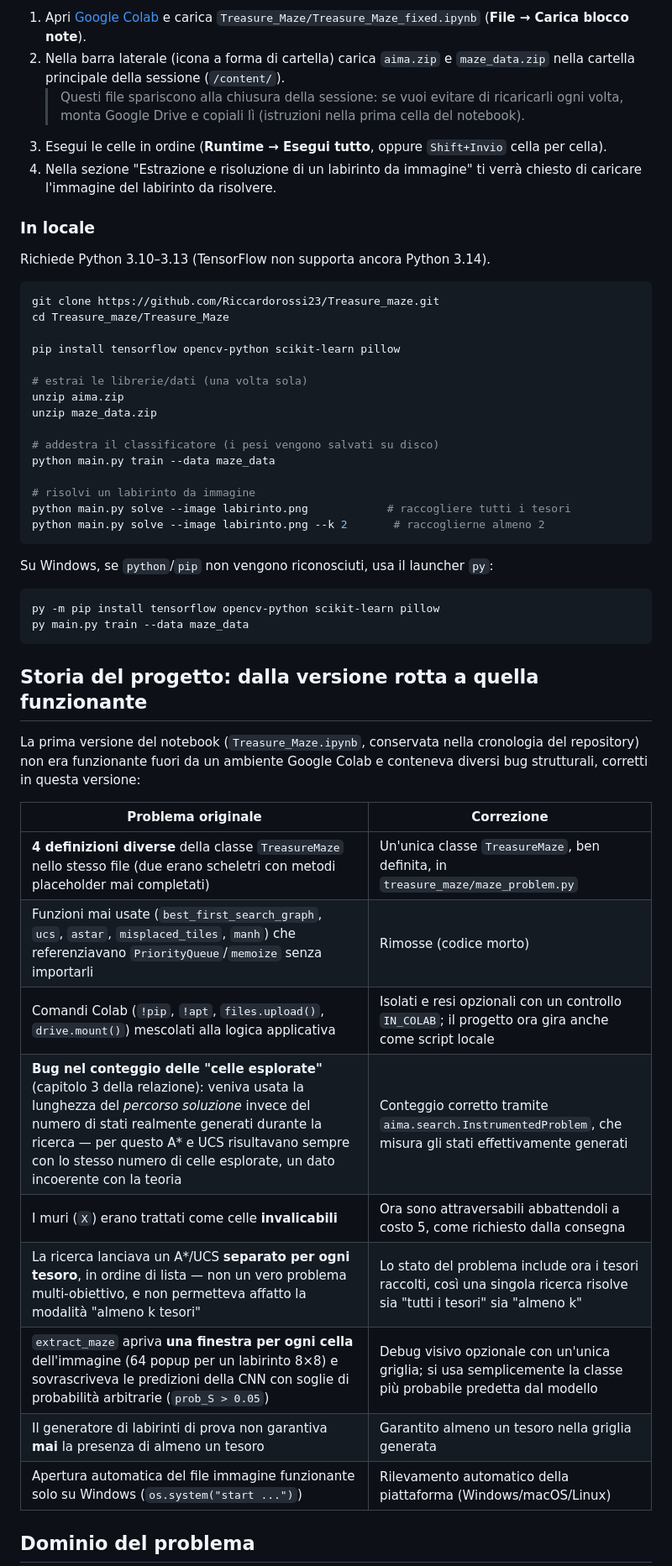
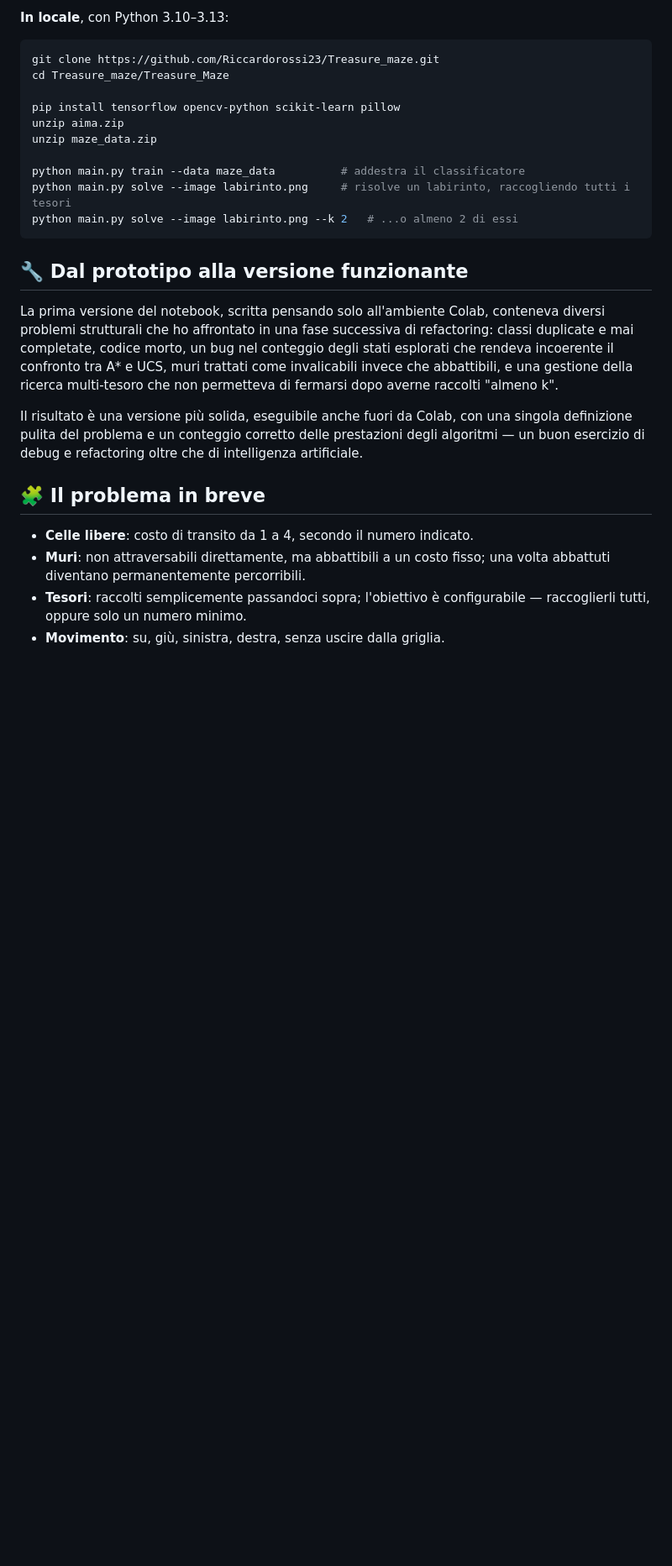
Before and after one commit to Riccardorossi23/Treasure_maze, a Markdown page: README.md, the part around one of its changes. Shown at 84% size. GitHub-like rendering; blank space fills up the shorter version.

````diff
--- a/README.md
+++ b/README.md
@@ -64,53 +53,29 @@ Progetto AI.pdf                    relazione del progetto
 
-1. Apri [Google Colab](https://colab.research.google.com/) e carica `Treasure_Maze/Treasure_Maze_fixed.ipynb` (**File → Carica blocco note**).
-2. Nella barra laterale (icona a forma di cartella) carica `aima.zip` e `maze_data.zip` nella cartella principale della sessione (`/content/`).
-   > Questi file spariscono alla chiusura della sessione: se vuoi evitare di ricaricarli ogni volta, monta Google Drive e copiali lì (istruzioni nella prima cella del notebook).
-3. Esegui le celle in ordine (**Runtime → Esegui tutto**, oppure `Shift+Invio` cella per cella).
-4. Nella sezione "Estrazione e risoluzione di un labirinto da immagine" ti verrà chiesto di caricare l'immagine del labirinto da risolvere.
-
-### In locale
-
-Richiede Python 3.10–3.13 (TensorFlow non supporta ancora Python 3.14).
+**In locale**, con Python 3.10–3.13:
 
 ```bash
 git clone https://github.com/Riccardorossi23/Treasure_maze.git
 cd Treasure_maze/Treasure_Maze
 
 pip install tensorflow opencv-python scikit-learn pillow
-
-# estrai le librerie/dati (una volta sola)
 unzip aima.zip
 unzip maze_data.zip
 
-# addestra il classificatore (i pesi vengono salvati su disco)
-python main.py train --data maze_data
-
-# risolvi un labirinto da immagine
-python main.py solve --image labirinto.png            # raccogliere tutti i tesori
-python main.py solve --image labirinto.png --k 2       # raccoglierne almeno 2
+python main.py train --data maze_data          # addestra il classificatore
+python main.py solve --image labirinto.png     # risolve un labirinto, raccogliendo tutti i tesori
+python main.py solve --image labirinto.png --k 2   # ...o almeno 2 di essi
 ```
 
-Su Windows, se `python`/`pip` non vengono riconosciuti, usa il launcher `py`:
-```powershell
-py -m pip install tensorflow opencv-python scikit-learn pillow
-py main.py train --data maze_data
-```
+## 🔧 Dal prototipo alla versione funzionante
 
-## Storia del progetto: dalla versione rotta a quella funzionante
+La prima versione del notebook, scritta pensando solo all'ambiente Colab, conteneva diversi problemi strutturali che ho affrontato in una fase successiva di refactoring: classi duplicate e mai completate, codice morto, un bug nel conteggio degli stati esplorati che rendeva incoerente il confronto tra A* e UCS, muri trattati come invalicabili invece che abbattibili, e una gestione della ricerca multi-tesoro che non permetteva di fermarsi dopo averne raccolti "almeno k".
 
-La prima versione del notebook (`Treasure_Maze.ipynb`, conservata nella cronologia del repository) non era funzionante fuori da un ambiente Google Colab e conteneva diversi bug strutturali, corretti in questa versione:
+Il risultato è una versione più solida, eseguibile anche fuori da Colab, con una singola definizione pulita del problema e un conteggio corretto delle prestazioni degli algoritmi — un buon esercizio di debug e refactoring oltre che di intelligenza artificiale.
 
-| Problema originale | Correzione |
-|---|---|
-| **4 definizioni diverse** della classe `TreasureMaze` nello stesso file (due erano scheletri con metodi placeholder mai completati) | Un'unica classe `TreasureMaze`, ben definita, in `treasure_maze/maze_problem.py` |
-| Funzioni mai usate (`best_first_search_graph`, `ucs`, `astar`, `misplaced_tiles`, `manh`) che referenziavano `PriorityQueue`/`memoize` senza importarli | Rimosse (codice morto) |
-| Comandi Colab (`!pip`, `!apt`, `files.upload()`, `drive.mount()`) mescolati alla logica applicativa | Isolati e resi opzionali con un controllo `IN_COLAB`; il progetto ora gira anche come script locale |
-| **Bug nel conteggio delle "celle esplorate"** (capitolo 3 della relazione): veniva usata la lunghezza del *percorso soluzione* invece del numero di stati realmente generati durante la ricerca — per questo A* e UCS risultavano sempre con lo stesso numero di celle esplorate, un dato incoerente con la teoria | Conteggio corretto tramite `aima.search.InstrumentedProblem`, che misura gli stati effettivamente generati |
-| I muri (`X`) erano trattati come celle **invalicabili** | Ora sono attraversabili abbattendoli a costo 5, come richiesto dalla consegna |
-| La ricerca lanciava un A*/UCS **separato per ogni tesoro**, in ordine di lista — non un vero problema multi-obiettivo, e non permetteva affatto la modalità "almeno k tesori" | Lo stato del problema include ora i tesori raccolti, così una singola ricerca risolve sia "tutti i tesori" sia "almeno k" |
-| `extract_maze` apriva **una finestra per ogni cella** dell'immagine (64 popup per un labirinto 8×8) e sovrascriveva le predizioni della CNN con soglie di probabilità arbitrarie (`prob_S > 0.05`) | Debug visivo opzionale con un'unica griglia; si usa semplicemente la classe più probabile predetta dal modello |
-| Il generatore di labirinti di prova non garantiva **mai** la presenza di almeno un tesoro | Garantito almeno un tesoro nella griglia generata |
-| Apertura automatica del file immagine funzionante solo su Windows (`os.system("start ...")`) | Rilevamento automatico della piattaforma (Windows/macOS/Linux) |
+## 🧩 Il problema in breve
 
-## Dominio del problema
+- **Celle libere**: costo di transito da 1 a 4, secondo il numero indicato.
+- **Muri**: non attraversabili direttamente, ma abbattibili a un costo fisso; una volta abbattuti diventano permanentemente percorribili.
+- **Tesori**: raccolti semplicemente passandoci sopra; l'obiettivo è configurabile — raccoglierli tutti, oppure solo un numero minimo.
+- **Movimento**: su, giù, sinistra, destra, senza uscire dalla griglia.
 
````
Also changed, not shown: other parts of README.md (+40 -51 lines).
